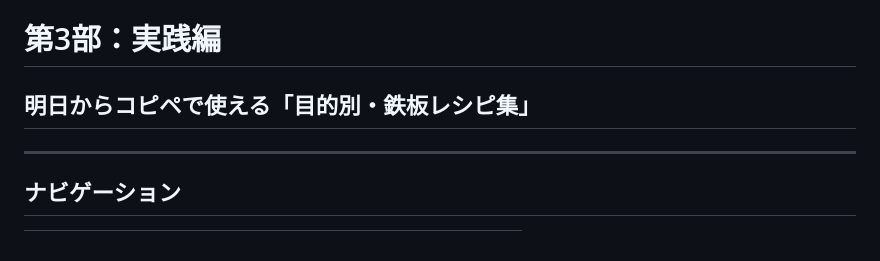
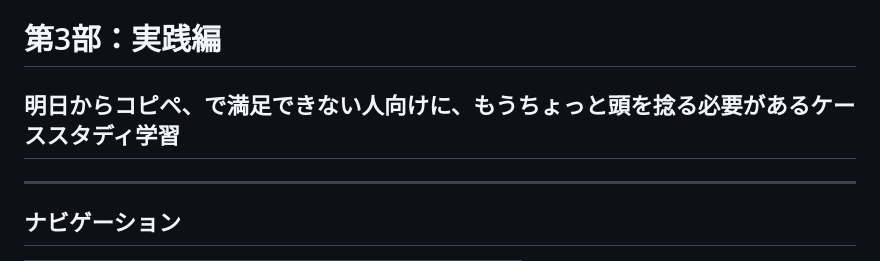
Before and after one commit to SAETAG/ai_workshop, a Markdown page: 当日資料（9月12日講義用）/1_生成AIの効果的な使い方/1-5_おまけ.md, the part around the change. Drawn GitHub-style.

Commit message:
満足できない人のために文言

```diff
--- a/当日資料（9月12日講義用）/1_生成AIの効果的な使い方/1-5_おまけ.md
+++ b/当日資料（9月12日講義用）/1_生成AIの効果的な使い方/1-5_おまけ.md
@@ -1,5 +1,6 @@
 # 第3部：実践編
-## 明日からコピペで使える「目的別・鉄板レシピ集」
+
+## 明日からコピペ、で満足できない人向けに、もうちょっと頭を捻る必要があるケーススタディ学習
 
 ---
 
```
